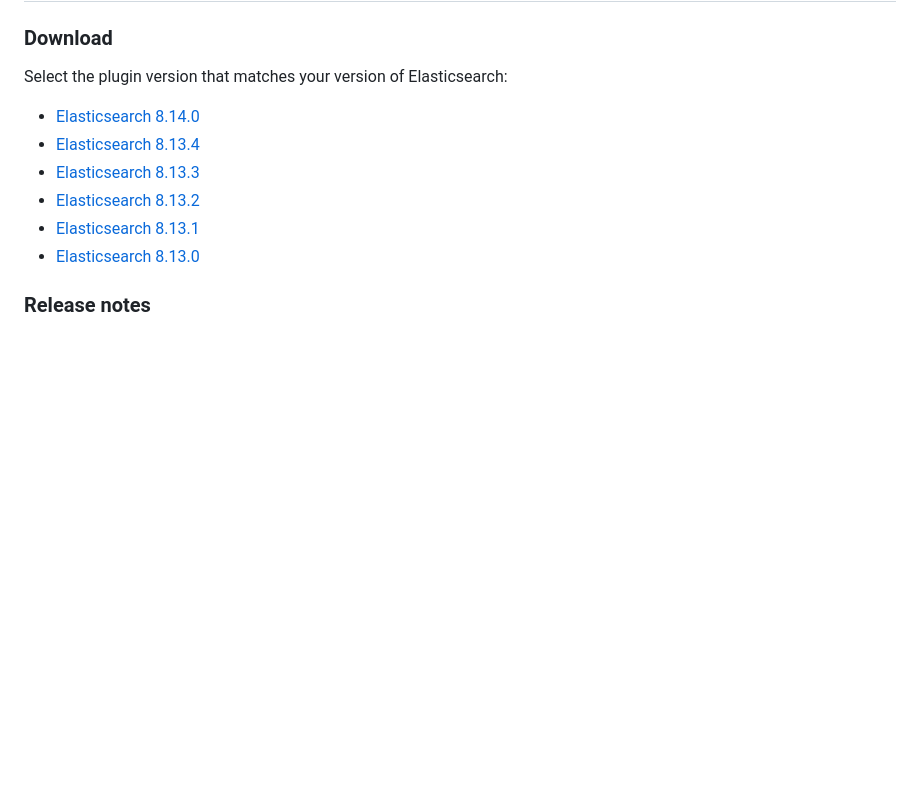
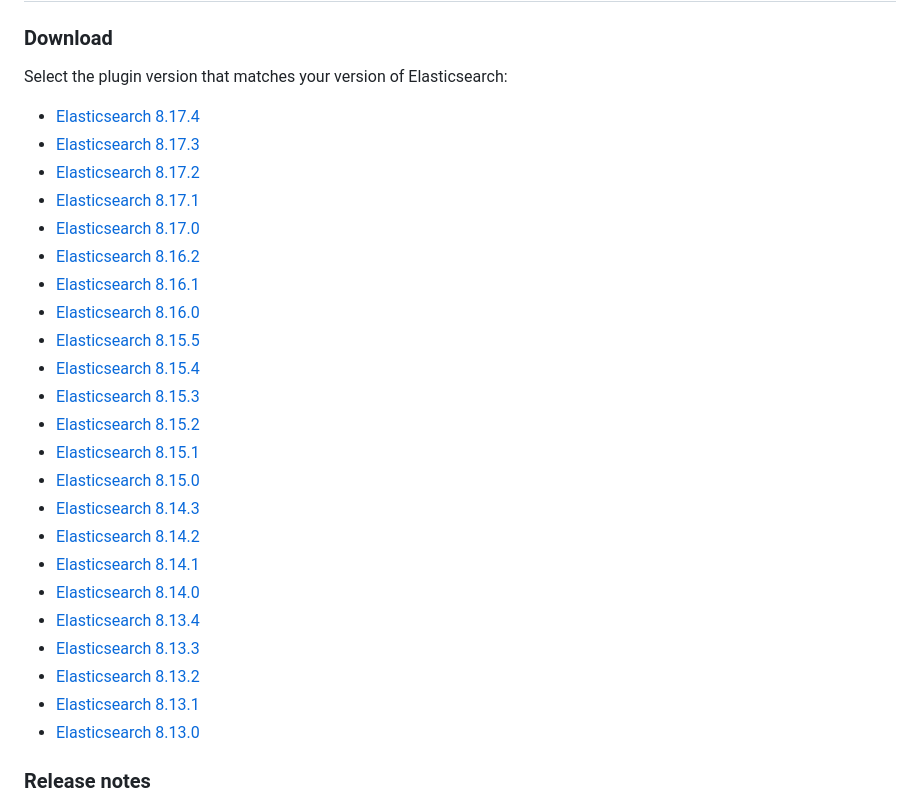
Before and after one commit to zentity-io/zentity-io.github.io, a Markdown page: releases.md, the part around the change. GitHub-like rendering; blank space fills up the shorter version.

Commit message:
Adding support for Elasticsearch up to version 8.17.4

```diff
--- a/releases.md
+++ b/releases.md
@@ -13,6 +13,23 @@
 
 Select the plugin version that matches your version of Elasticsearch:
 
+- [Elasticsearch 8.17.4](https://zentity.io/releases/zentity-1.8.3-elasticsearch-8.17.4.zip)
+- [Elasticsearch 8.17.3](https://zentity.io/releases/zentity-1.8.3-elasticsearch-8.17.3.zip)
+- [Elasticsearch 8.17.2](https://zentity.io/releases/zentity-1.8.3-elasticsearch-8.17.2.zip)
+- [Elasticsearch 8.17.1](https://zentity.io/releases/zentity-1.8.3-elasticsearch-8.17.1.zip)
+- [Elasticsearch 8.17.0](https://zentity.io/releases/zentity-1.8.3-elasticsearch-8.17.0.zip)
+- [Elasticsearch 8.16.2](https://zentity.io/releases/zentity-1.8.3-elasticsearch-8.16.2.zip)
+- [Elasticsearch 8.16.1](https://zentity.io/releases/zentity-1.8.3-elasticsearch-8.16.1.zip)
+- [Elasticsearch 8.16.0](https://zentity.io/releases/zentity-1.8.3-elasticsearch-8.16.0.zip)
+- [Elasticsearch 8.15.5](https://zentity.io/releases/zentity-1.8.3-elasticsearch-8.15.5.zip)
+- [Elasticsearch 8.15.4](https://zentity.io/releases/zentity-1.8.3-elasticsearch-8.15.4.zip)
+- [Elasticsearch 8.15.3](https://zentity.io/releases/zentity-1.8.3-elasticsearch-8.15.3.zip)
+- [Elasticsearch 8.15.2](https://zentity.io/releases/zentity-1.8.3-elasticsearch-8.15.2.zip)
+- [Elasticsearch 8.15.1](https://zentity.io/releases/zentity-1.8.3-elasticsearch-8.15.1.zip)
+- [Elasticsearch 8.15.0](https://zentity.io/releases/zentity-1.8.3-elasticsearch-8.15.0.zip)
+- [Elasticsearch 8.14.3](https://zentity.io/releases/zentity-1.8.3-elasticsearch-8.14.3.zip)
+- [Elasticsearch 8.14.2](https://zentity.io/releases/zentity-1.8.3-elasticsearch-8.14.2.zip)
+- [Elasticsearch 8.14.1](https://zentity.io/releases/zentity-1.8.3-elasticsearch-8.14.1.zip)
 - [Elasticsearch 8.14.0](https://zentity.io/releases/zentity-1.8.3-elasticsearch-8.14.0.zip)
 - [Elasticsearch 8.13.4](https://zentity.io/releases/zentity-1.8.3-elasticsearch-8.13.4.zip)
 - [Elasticsearch 8.13.3](https://zentity.io/releases/zentity-1.8.3-elasticsearch-8.13.3.zip)
```
Also changed, not shown: 1 other file.
